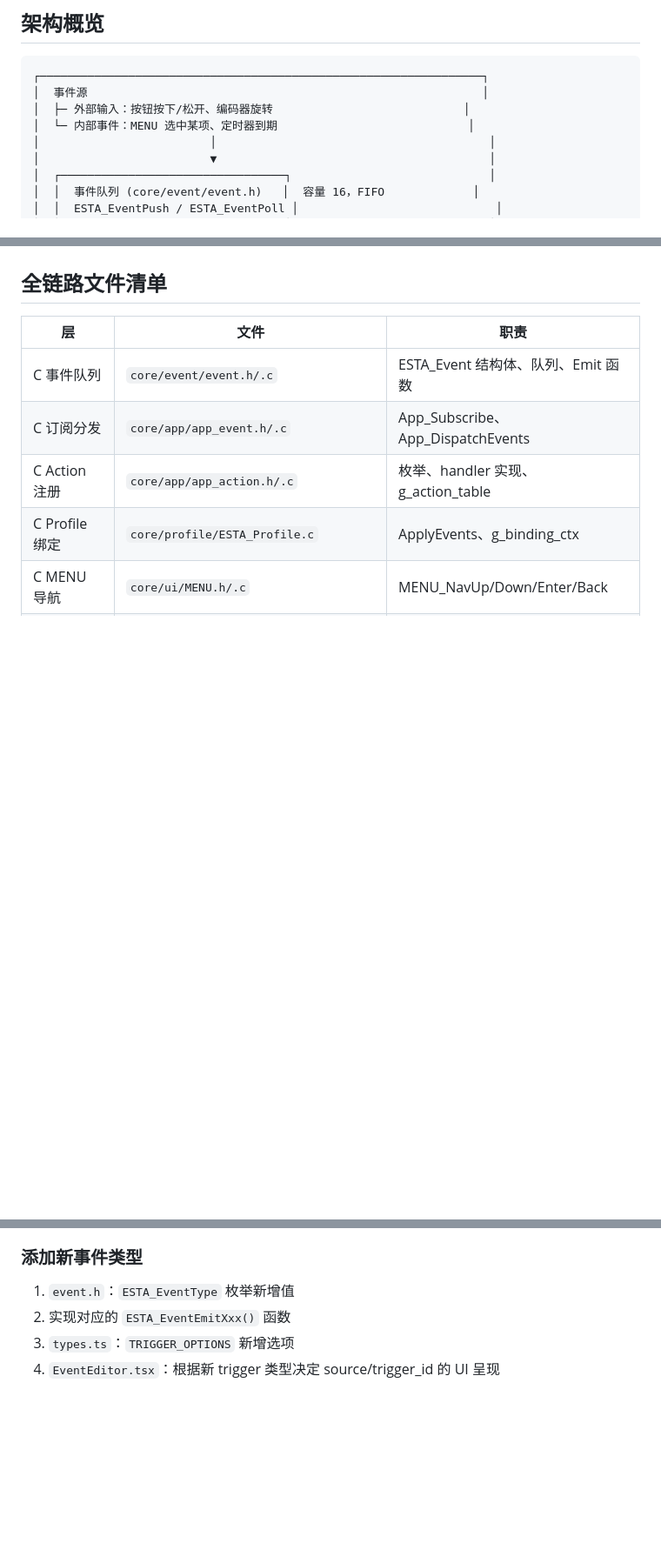
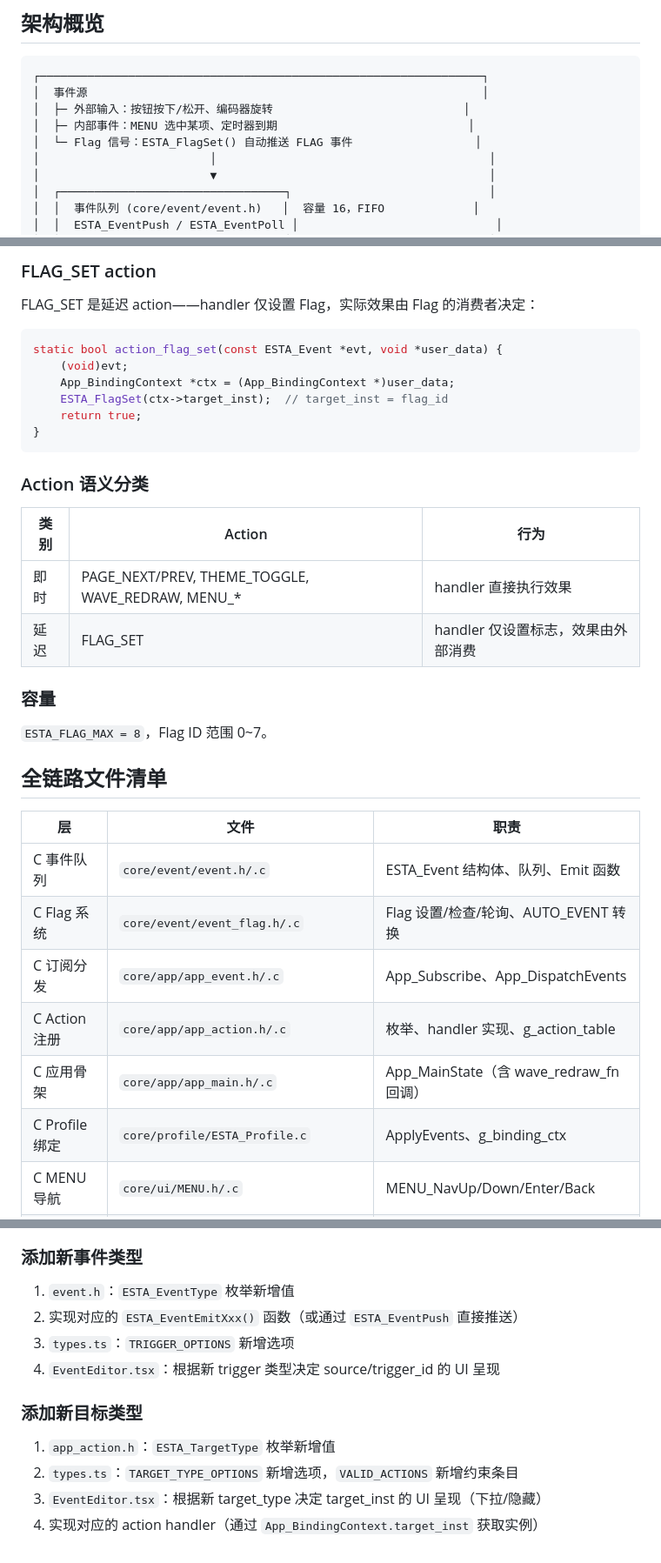
Before and after one commit to Xingwen37/ESTA-GUI-Guider, a Markdown page: docs/EVENT_SYSTEM_SPEC.md, 3 parts joined by grey strips. Shown at 87% size. GitHub-like rendering; blank space fills up the shorter version.

````diff
--- a/docs/EVENT_SYSTEM_SPEC.md
+++ b/docs/EVENT_SYSTEM_SPEC.md
@@ -8,7 +8,8 @@
 ┌─────────────────────────────────────────────────────────────────┐
 │  事件源                                                          │
 │  ├─ 外部输入：按钮按下/松开、编码器旋转                            │
-│  └─ 内部事件：MENU 选中某项、定时器到期                            │
+│  ├─ 内部事件：MENU 选中某项、定时器到期                            │
+│  └─ Flag 信号：ESTA_FlagSet() 自动推送 FLAG 事件                  │
 │                         │                                        │
 │                         ▼                                        │
 │  ┌─────────────────────────────────┐                             │
@@ -229,11 +303,36 @@ static bool action_theme_toggle(const ESTA_Event *evt, void *user_data) {
+### FLAG_SET action
+
+FLAG_SET 是延迟 action——handler 仅设置 Flag，实际效果由 Flag 的消费者决定：
+
+```c
+static bool action_flag_set(const ESTA_Event *evt, void *user_data) {
+    (void)evt;
+    App_BindingContext *ctx = (App_BindingContext *)user_data;
+    ESTA_FlagSet(ctx->target_inst);  // target_inst = flag_id
+    return true;
+}
+```
+
+### Action 语义分类
+
+| 类别 | Action | 行为 |
+|------|--------|------|
+| 即时 | PAGE_NEXT/PREV, THEME_TOGGLE, WAVE_REDRAW, MENU_* | handler 直接执行效果 |
+| 延迟 | FLAG_SET | handler 仅设置标志，效果由外部消费 |
+
+### 容量
+
+`ESTA_FLAG_MAX = 8`，Flag ID 范围 0~7。
 
 ## 全链路文件清单
 
 | 层 | 文件 | 职责 |
 |----|------|------|
 | C 事件队列 | `core/event/event.h/.c` | ESTA_Event 结构体、队列、Emit 函数 |
+| C Flag 系统 | `core/event/event_flag.h/.c` | Flag 设置/检查/轮询、AUTO_EVENT 转换 |
 | C 订阅分发 | `core/app/app_event.h/.c` | App_Subscribe、App_DispatchEvents |
 | C Action 注册 | `core/app/app_action.h/.c` | 枚举、handler 实现、g_action_table |
+| C 应用骨架 | `core/app/app_main.h/.c` | App_MainState（含 wave_redraw_fn 回调） |
 | C Profile 绑定 | `core/profile/ESTA_Profile.c` | ApplyEvents、g_binding_ctx |
 | C MENU 导航 | `core/ui/MENU.h/.c` | MENU_NavUp/Down/Enter/Back |
 | JSON 数据 | `core/profile/ESTA_Profile.json` | bindings 数组 |
@@ -255,6 +354,13 @@ static bool action_theme_toggle(const ESTA_Event *evt, void *user_data) {
 ### 添加新事件类型
 
 1. `event.h`：`ESTA_EventType` 枚举新增值
-2. 实现对应的 `ESTA_EventEmitXxx()` 函数
+2. 实现对应的 `ESTA_EventEmitXxx()` 函数（或通过 `ESTA_EventPush` 直接推送）
 3. `types.ts`：`TRIGGER_OPTIONS` 新增选项
 4. `EventEditor.tsx`：根据新 trigger 类型决定 source/trigger_id 的 UI 呈现
+
+### 添加新目标类型
+
+1. `app_action.h`：`ESTA_TargetType` 枚举新增值
+2. `types.ts`：`TARGET_TYPE_OPTIONS` 新增选项，`VALID_ACTIONS` 新增约束条目
+3. `EventEditor.tsx`：根据新 target_type 决定 target_inst 的 UI 呈现（下拉/隐藏）
+4. 实现对应的 action handler（通过 `App_BindingContext.target_inst` 获取实例）
````
Also changed, not shown: other parts of docs/EVENT_SYSTEM_SPEC.md (+79 -6 lines), CLAUDE.md (+9 -31 lines).
